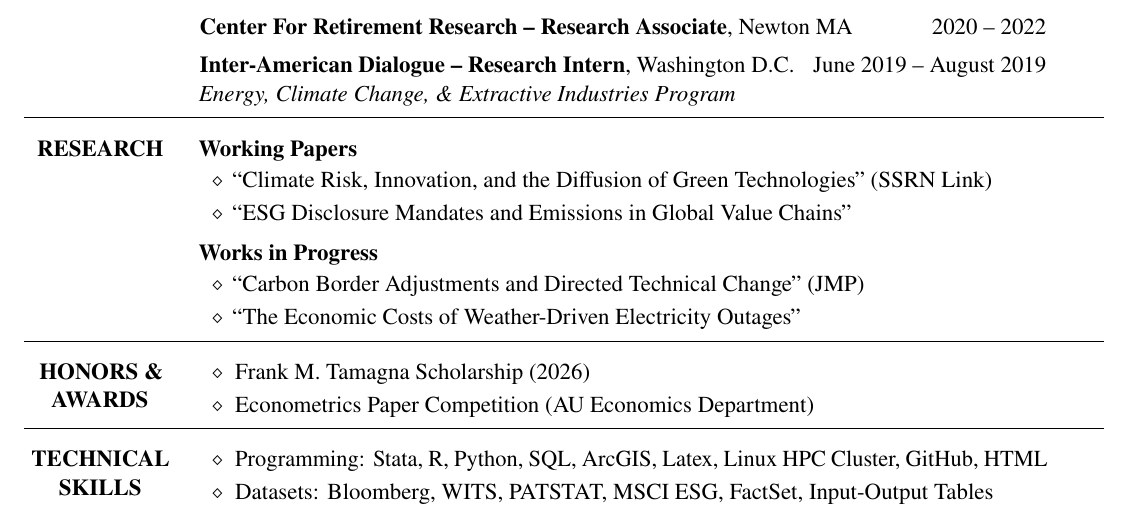
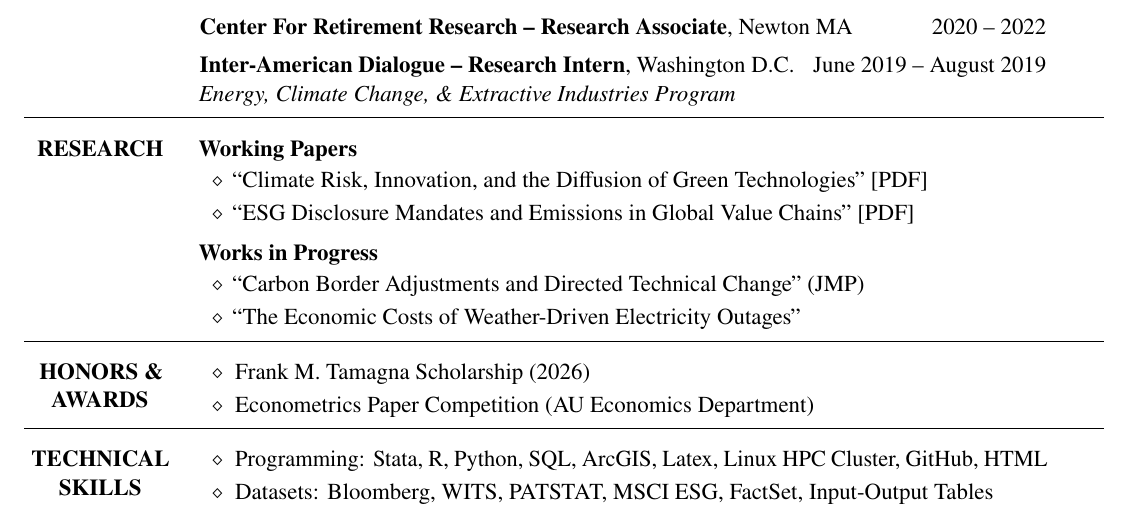
Before and after one commit to ngnastri10/Nastri-Resume-2026, a LaTeX document (main.tex): part of the page, cut so that both start at the same text. Compiled offline with pdfLaTeX.

Commit message:
Use [PDF] links for both working papers; ESG paper links to its website PDF

```diff
--- a/main.tex
+++ b/main.tex
@@ -119,8 +119,8 @@
 \resrow{Research}{%
 \noindent\textbf{Working Papers}\par
 \begin{itemize}
-    \item ``Climate Risk, Innovation, and the Diffusion of Green Technologies'' \href{https://papers.ssrn.com/sol3/papers.cfm?abstract_id=6516621}{(SSRN Link)}
-    \item ``ESG Disclosure Mandates and Emissions in Global Value Chains''
+    \item ``Climate Risk, Innovation, and the Diffusion of Green Technologies'' \href{https://papers.ssrn.com/sol3/papers.cfm?abstract_id=6516621}{[PDF]}
+    \item ``ESG Disclosure Mandates and Emissions in Global Value Chains'' \href{https://niconastri.com/files/ESG_Disclosure_Supply_Chains.pdf}{[PDF]}
 \end{itemize}
 \vspace{0.4em}
 \noindent\textbf{Works in Progress}\par
```
